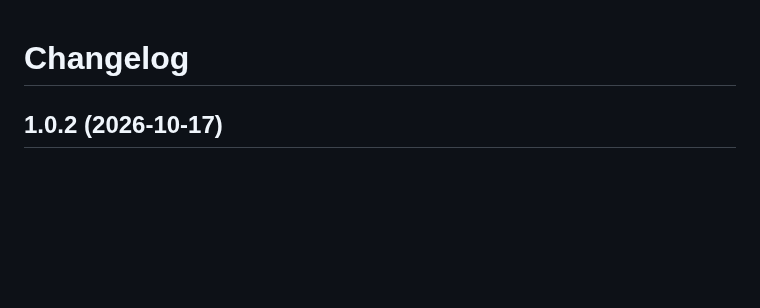
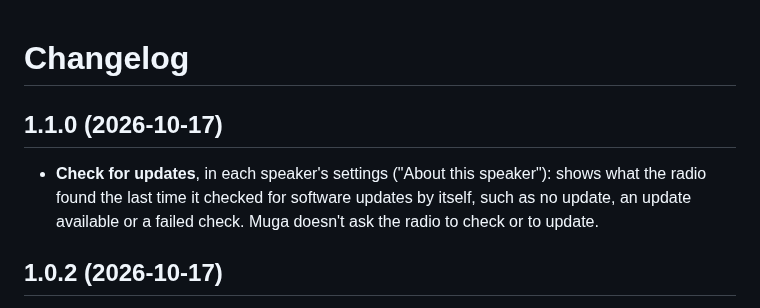
Before and after one commit to calvellido/muga, a Markdown page: CHANGELOG.md, the part around the change. Drawn GitHub-style; blank space fills up the shorter version.

```diff
--- a/CHANGELOG.md
+++ b/CHANGELOG.md
@@ -1,4 +1,8 @@
 # Changelog
+
+## 1.1.0 (2026-10-17)
+
+- **Check for updates**, in each speaker's settings ("About this speaker"): shows what the radio found the last time it checked for software updates by itself, such as no update, an update available or a failed check. Muga doesn't ask the radio to check or to update.
 
 ## 1.0.2 (2026-10-17)
 
```
Also changed, not shown: README.md (+1 -1 lines), docs/adr/0007-settings-and-device-info.md (+9 -0 lines), docs/images/desktop.png, docs/images/phone-browse.png, docs/images/phone-now-playing.png, docs/images/phone-settings.png, 13 other files.
